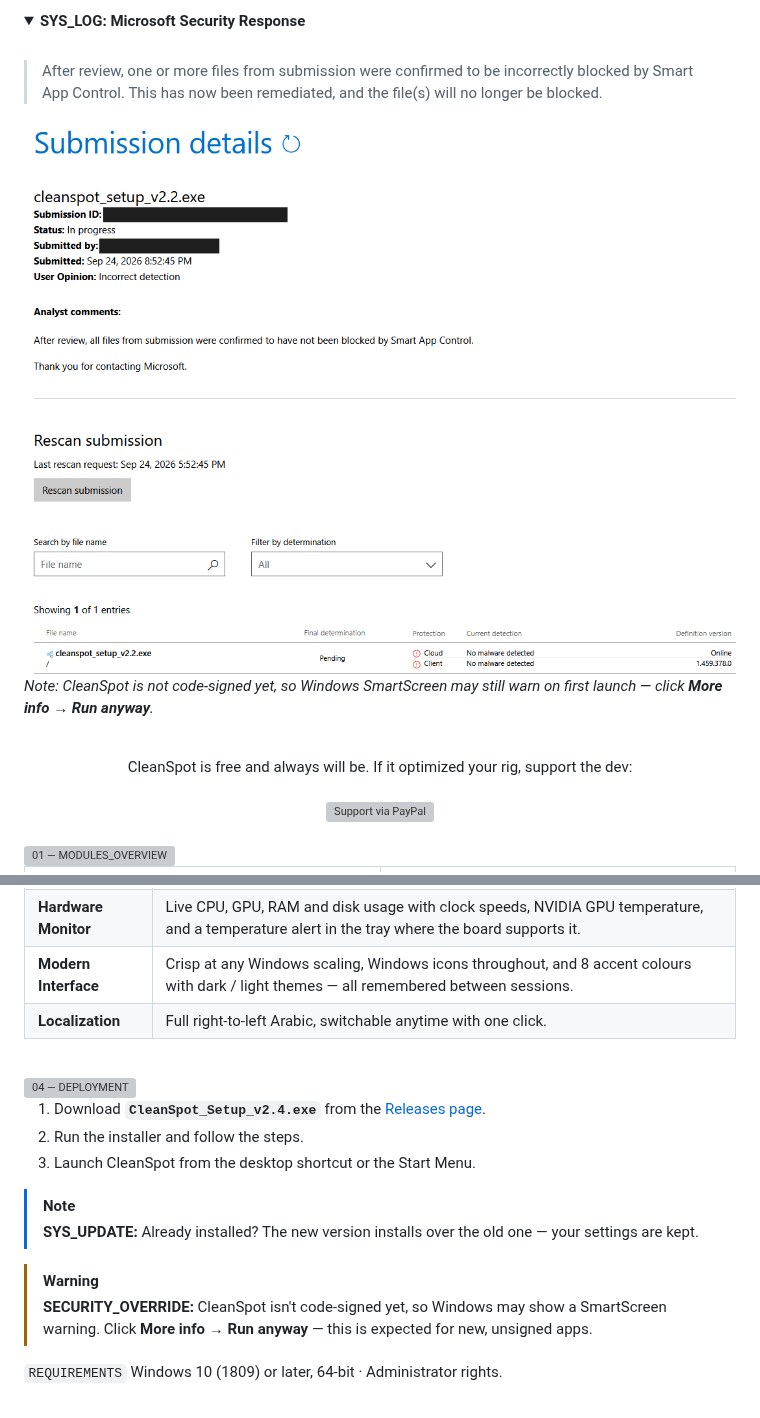
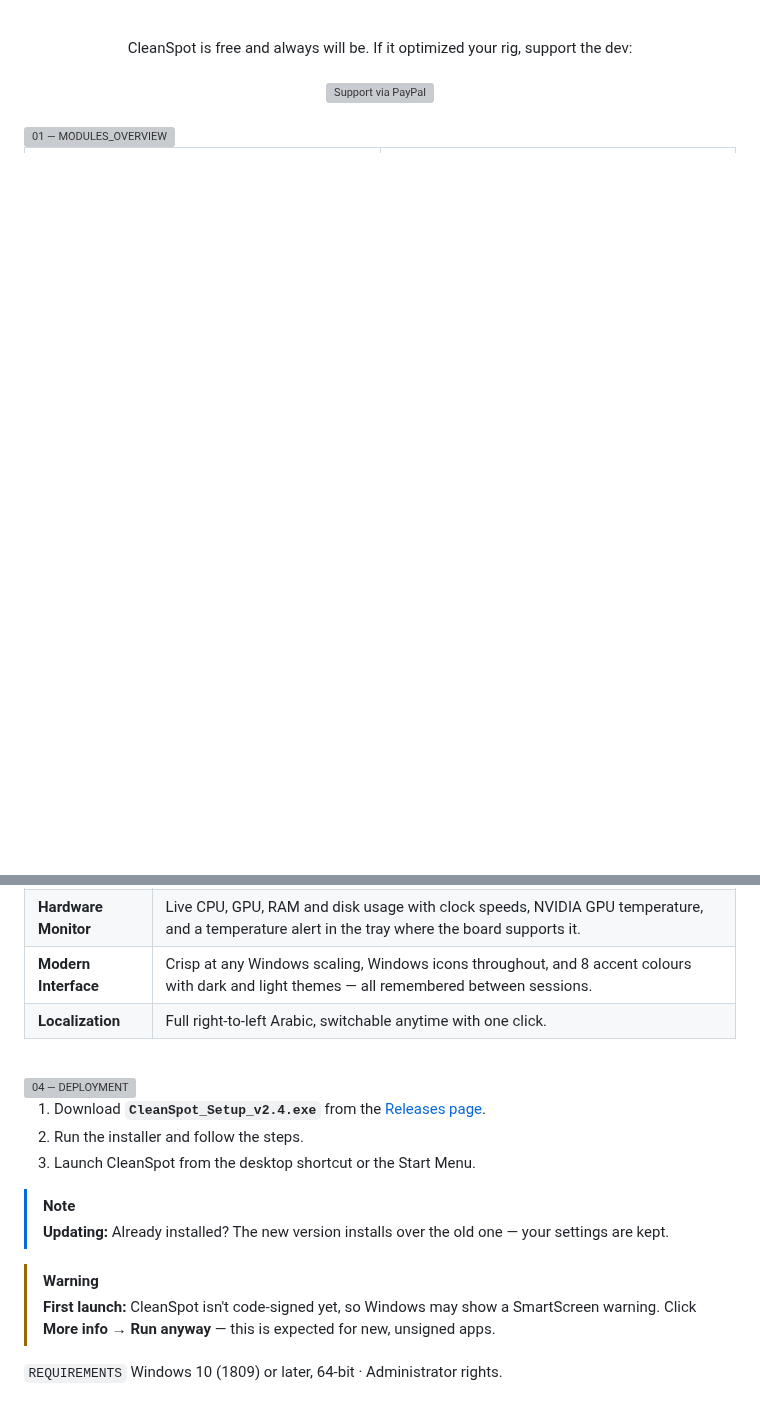
Before and after one commit to SPooT-q8/CleanSpot, a Markdown page: README.md, 2 parts joined by grey strips. Rendered like a GitHub page; folded sections open; blank space fills up the shorter version; grey boxes are pictures that could not be loaded.

```diff
--- a/README.md
+++ b/README.md
@@ -14,18 +18,5 @@
 
 </div>
-
-<details>
-<summary><b>SYS_LOG: Microsoft Security Response</b></summary>
-<br>
-
-> After review, one or more files from submission were confirmed to be
-> incorrectly blocked by Smart App Control. This has now been remediated,
-> and the file(s) will no longer be blocked.
-
-<img src="assets/submission_redacted.png" width="100%" alt="Microsoft security response"/>
-
-*Note: CleanSpot is not code-signed yet, so Windows SmartScreen may still warn on first launch — click **More info** → **Run anyway**.*
-</details>
 
 <br>
 
@@ -81,7 +72,7 @@ Built for gamers and power users, in **Arabic and English** — and sharp on any
 | **Network Repair** | Quick fix (flush DNS, renew IP) or a full network reset when the internet misbehaves — with a restart prompt when it's needed. |
 | **PC Specs** | Every component at a glance — copy any value with one click, export a full report, or **restart straight into your BIOS**. |
 | **Hardware Monitor** | Live CPU, GPU, RAM and disk usage with clock speeds, NVIDIA GPU temperature, and a temperature alert in the tray where the board supports it. |
-| **Modern Interface** | Crisp at any Windows scaling, Windows icons throughout, and 8 accent colours with dark / light themes — all remembered between sessions. |
+| **Modern Interface** | Crisp at any Windows scaling, Windows icons throughout, and 8 accent colours with dark and light themes — all remembered between sessions. |
 | **Localization** | Full right-to-left Arabic, switchable anytime with one click. |
 
 </details>
@@ -95,10 +86,10 @@ Built for gamers and power users, in **Arabic and English** — and sharp on any
 3. Launch CleanSpot from the desktop shortcut or the Start Menu.
 
 > [!NOTE]
-> **SYS_UPDATE:** Already installed? The new version installs over the old one — your settings are kept.
+> **Updating:** Already installed? The new version installs over the old one — your settings are kept.
 
 > [!WARNING]
-> **SECURITY_OVERRIDE:** CleanSpot isn't code-signed yet, so Windows may show a SmartScreen warning. Click **More info → Run anyway** — this is expected for new, unsigned apps.
+> **First launch:** CleanSpot isn't code-signed yet, so Windows may show a SmartScreen warning. Click **More info → Run anyway** — this is expected for new, unsigned apps.
 
 `REQUIREMENTS` Windows 10 (1809) or later, 64-bit · Administrator rights.
 
```
Also changed, not shown: other parts of README.md (+6 -2 lines).
